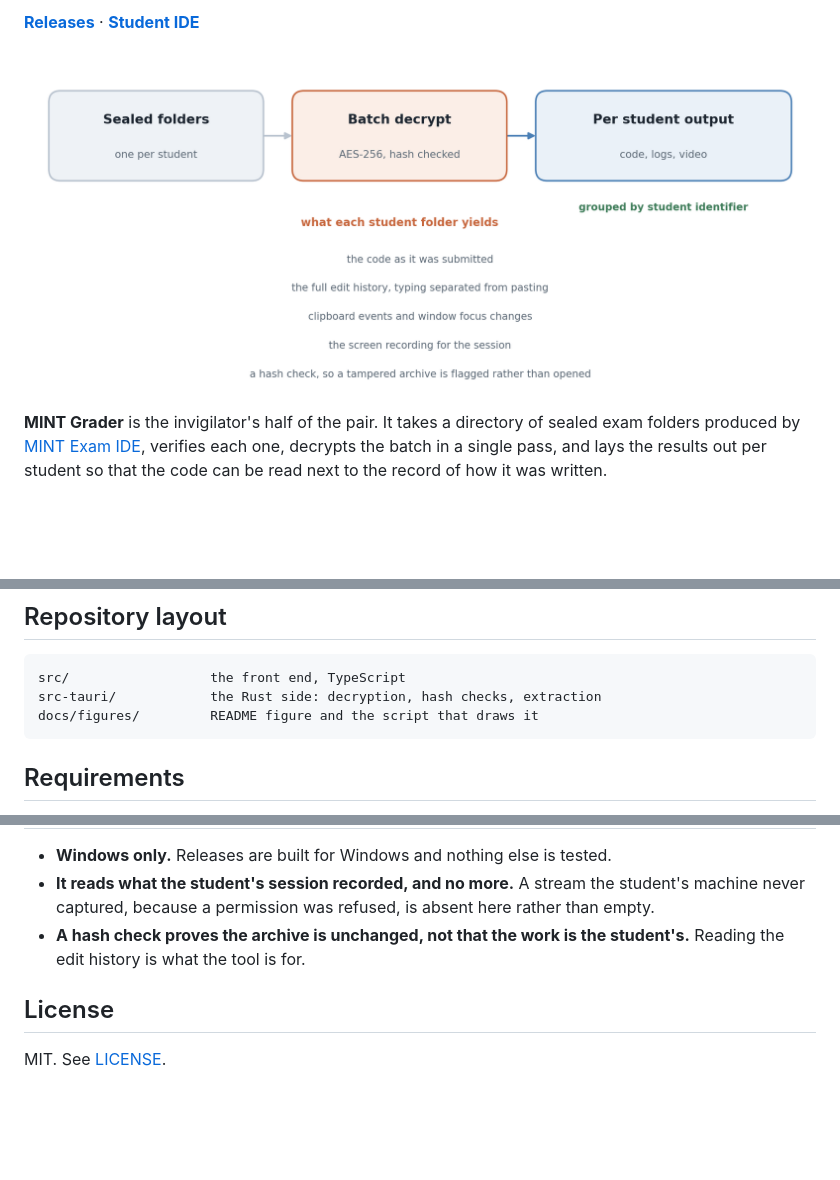
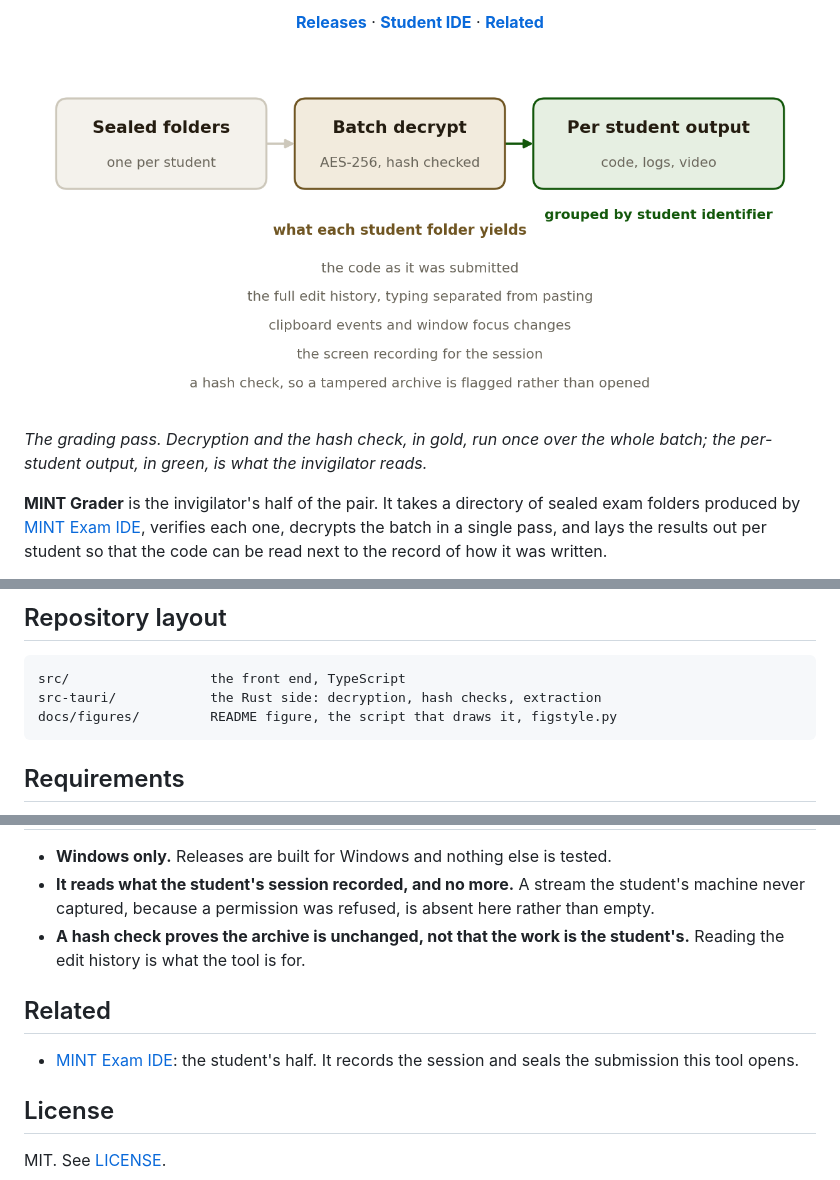
Before and after one commit to blueion0612/Mint_IDE_Teacher, a Markdown page: README.md, 3 parts joined by grey strips. Drawn GitHub-style; pictures changed too: docs/figures/hero_grading.png; blank space fills up the shorter version.

Commit message:
Rebuild README to the second standard
Centered header with shields badges in the fixed order, a Status badge, a
captioned hero redrawn with the shared figstyle palette on a transparent
ground, and a Related section pointing at MINT Exam IDE. README and docs
only; no source file is touched.

````diff
--- a/README.md
+++ b/README.md
@@ -9,10 +12,15 @@ Yuhyeon Lee · 2026
 
-[**Releases**](https://github.com/blueion0612/Mint_IDE_Teacher/releases) · [**Student IDE**](https://github.com/blueion0612/Mint_IDE_Student)
+[**Releases**](https://github.com/blueion0612/Mint_IDE_Teacher/releases) · [**Student IDE**](https://github.com/blueion0612/Mint_IDE_Student) · [**Related**](#related)
 
 <picture>
   <source media="(prefers-color-scheme: dark)" srcset="docs/figures/hero_grading-dark.png">
   <img alt="Sealed folders, one per student, are batch decrypted and hash checked, producing code, logs and video grouped by student identifier" src="docs/figures/hero_grading.png">
 </picture>
+
+</div>
+
+*The grading pass. Decryption and the hash check, in gold, run once over the whole
+batch; the per-student output, in green, is what the invigilator reads.*
 
 **MINT Grader** is the invigilator's half of the pair. It takes a directory of sealed
 exam folders produced by
@@ -55,7 +63,7 @@ invigilator and not something this tool decides.
 ```
 src/                  the front end, TypeScript
 src-tauri/            the Rust side: decryption, hash checks, extraction
-docs/figures/         README figure and the script that draws it
+docs/figures/         README figure, the script that draws it, figstyle.py
 ```
 
 ## Requirements
@@ -77,6 +85,11 @@ npx tauri build
 - **A hash check proves the archive is unchanged, not that the work is the
   student's.** Reading the edit history is what the tool is for.
 
+## Related
+
+- [MINT Exam IDE](https://github.com/blueion0612/Mint_IDE_Student): the student's
+  half. It records the session and seals the submission this tool opens.
+
 ## License
 
 MIT. See [LICENSE](LICENSE).
````
Also changed, not shown: other parts of README.md (+5 -2 lines), docs/figures/hero_grading-dark.png, 2 other files.
